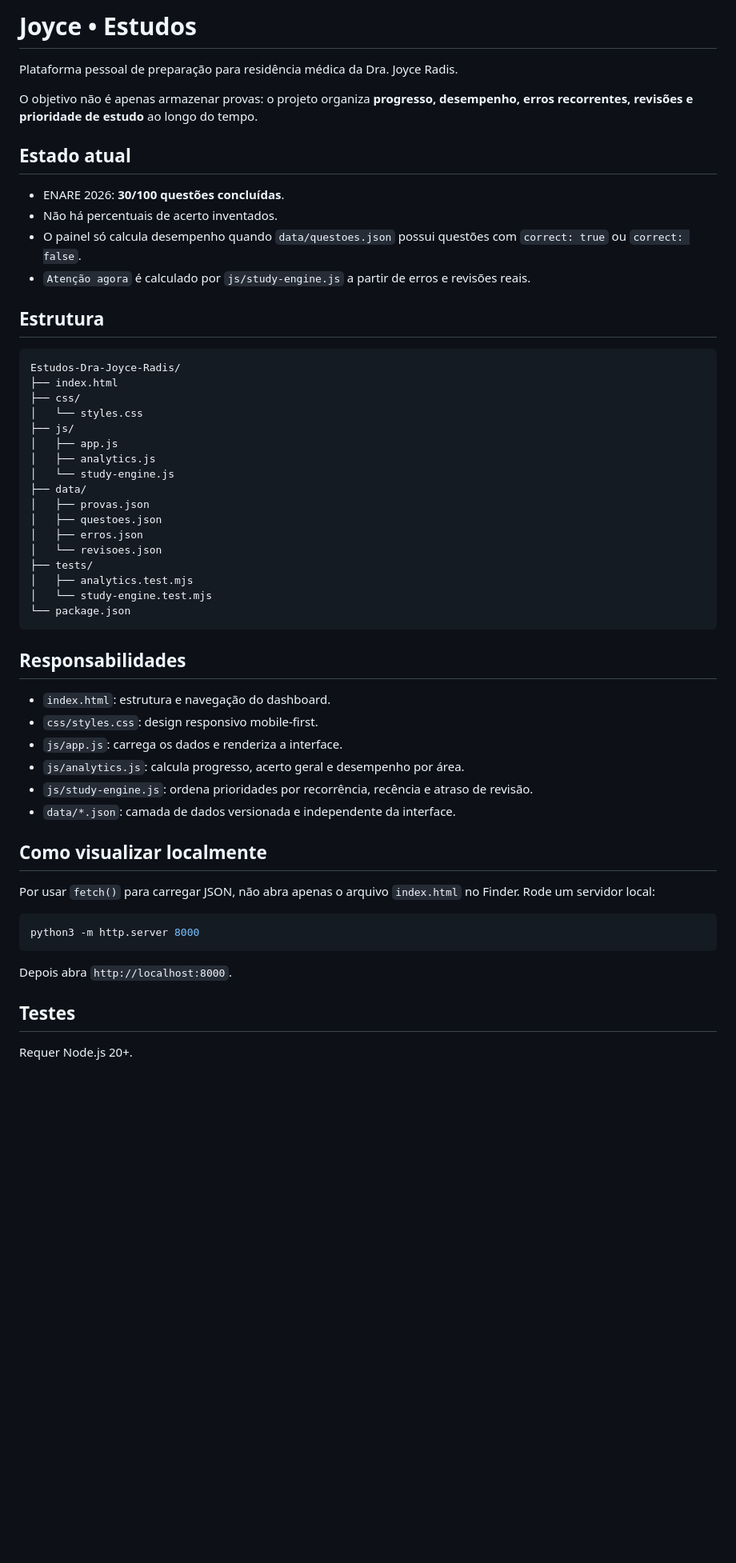
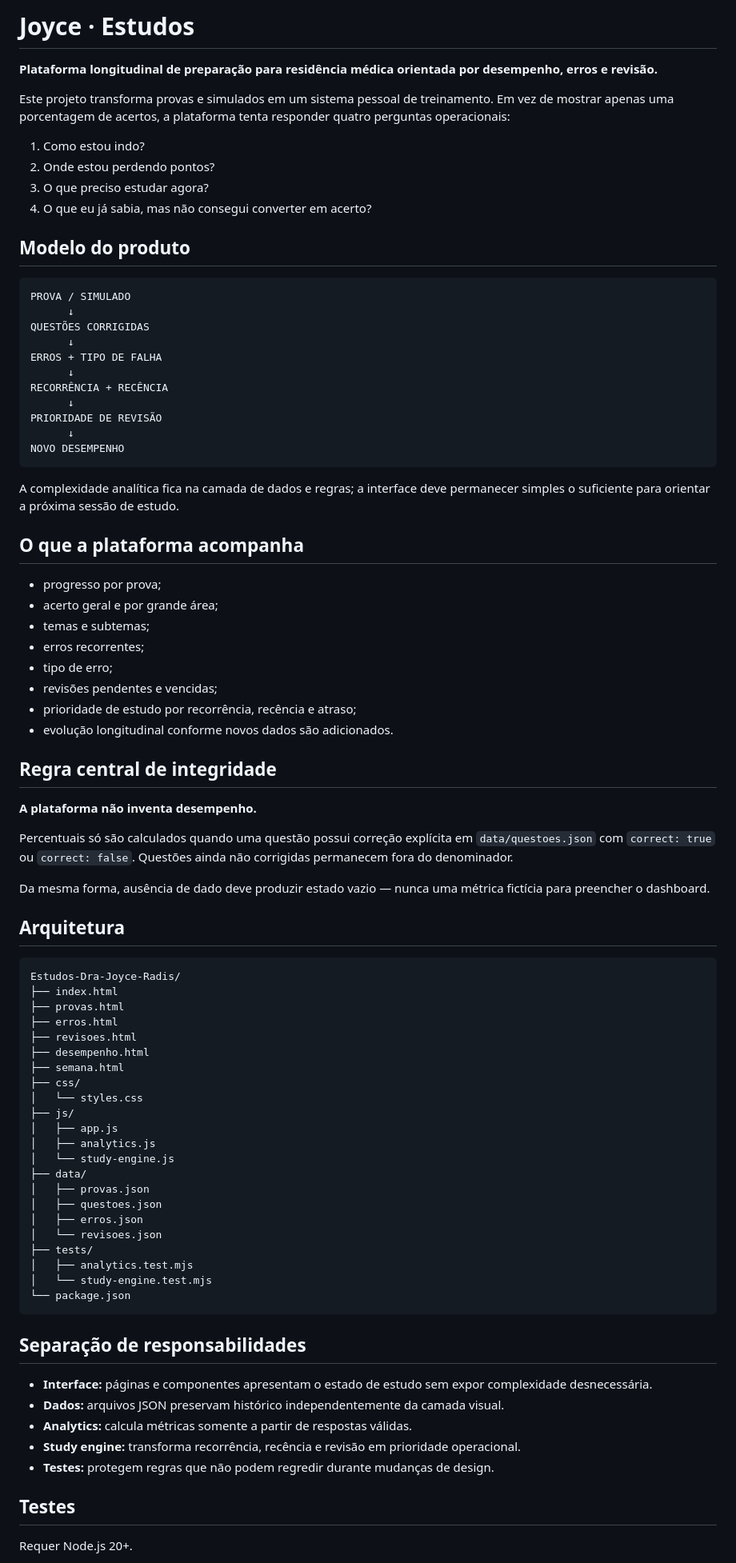
Before and after one commit to joyceradis/Estudos-Dra-Joyce-Radis, a Markdown page: README.md, the part around one of its changes. Shown at 80% size. Rendered like a GitHub page; blank space fills up the shorter version.

Commit message:
docs: profissionaliza README e posicionamento do projeto

````diff
--- a/README.md
+++ b/README.md
@@ -1,21 +1,61 @@
-# Joyce • Estudos
+# Joyce · Estudos
 
-Plataforma pessoal de preparação para residência médica da Dra. Joyce Radis.
+**Plataforma longitudinal de preparação para residência médica orientada por desempenho, erros e revisão.**
 
-O objetivo não é apenas armazenar provas: o projeto organiza **progresso, desempenho, erros recorrentes, revisões e prioridade de estudo** ao longo do tempo.
+Este projeto transforma provas e simulados em um sistema pessoal de treinamento. Em vez de mostrar apenas uma porcentagem de acertos, a plataforma tenta responder quatro perguntas operacionais:
 
-## Estado atual
+1. Como estou indo?
+2. Onde estou perdendo pontos?
+3. O que preciso estudar agora?
+4. O que eu já sabia, mas não consegui converter em acerto?
 
-- ENARE 2026: **30/100 questões concluídas**.
-- Não há percentuais de acerto inventados.
-- O painel só calcula desempenho quando `data/questoes.json` possui questões com `correct: true` ou `correct: false`.
-- `Atenção agora` é calculado por `js/study-engine.js` a partir de erros e revisões reais.
+## Modelo do produto
 
-## Estrutura
+```text
+PROVA / SIMULADO
+      ↓
+QUESTÕES CORRIGIDAS
+      ↓
+ERROS + TIPO DE FALHA
+      ↓
+RECORRÊNCIA + RECÊNCIA
+      ↓
+PRIORIDADE DE REVISÃO
+      ↓
+NOVO DESEMPENHO
+```
+
+A complexidade analítica fica na camada de dados e regras; a interface deve permanecer simples o suficiente para orientar a próxima sessão de estudo.
+
+## O que a plataforma acompanha
+
+- progresso por prova;
+- acerto geral e por grande área;
+- temas e subtemas;
+- erros recorrentes;
+- tipo de erro;
+- revisões pendentes e vencidas;
+- prioridade de estudo por recorrência, recência e atraso;
+- evolução longitudinal conforme novos dados são adicionados.
+
+## Regra central de integridade
+
+**A plataforma não inventa desempenho.**
+
+Percentuais só são calculados quando uma questão possui correção explícita em `data/questoes.json` com `correct: true` ou `correct: false`. Questões ainda não corrigidas permanecem fora do denominador.
+
+Da mesma forma, ausência de dado deve produzir estado vazio — nunca uma métrica fictícia para preencher o dashboard.
+
+## Arquitetura
 
 ```text
 Estudos-Dra-Joyce-Radis/
 ├── index.html
+├── provas.html
+├── erros.html
+├── revisoes.html
+├── desempenho.html
+├── semana.html
 ├── css/
 │   └── styles.css
 ├── js/
@@ -33,24 +73,13 @@ Estudos-Dra-Joyce-Radis/
 └── package.json
 ```
 
-## Responsabilidades
+## Separação de responsabilidades
 
-- `index.html`: estrutura e navegação do dashboard.
-- `css/styles.css`: design responsivo mobile-first.
-- `js/app.js`: carrega os dados e renderiza a interface.
-- `js/analytics.js`: calcula progresso, acerto geral e desempenho por área.
-- `js/study-engine.js`: ordena prioridades por recorrência, recência e atraso de revisão.
-- `data/*.json`: camada de dados versionada e independente da interface.
-
-## Como visualizar localmente
-
-Por usar `fetch()` para carregar JSON, não abra apenas o arquivo `index.html` no Finder. Rode um servidor local:
-
-```bash
-python3 -m http.server 8000
-```
-
-Depois abra `http://localhost:8000`.
+- **Interface:** páginas e componentes apresentam o estado de estudo sem expor complexidade desnecessária.
+- **Dados:** arquivos JSON preservam histórico independentemente da camada visual.
+- **Analytics:** calcula métricas somente a partir de respostas válidas.
+- **Study engine:** transforma recorrência, recência e revisão em prioridade operacional.
+- **Testes:** protegem regras que não podem regredir durante mudanças de design.
 
 ## Testes
 
````
Also changed, not shown: other parts of README.md (+24 -29 lines).
